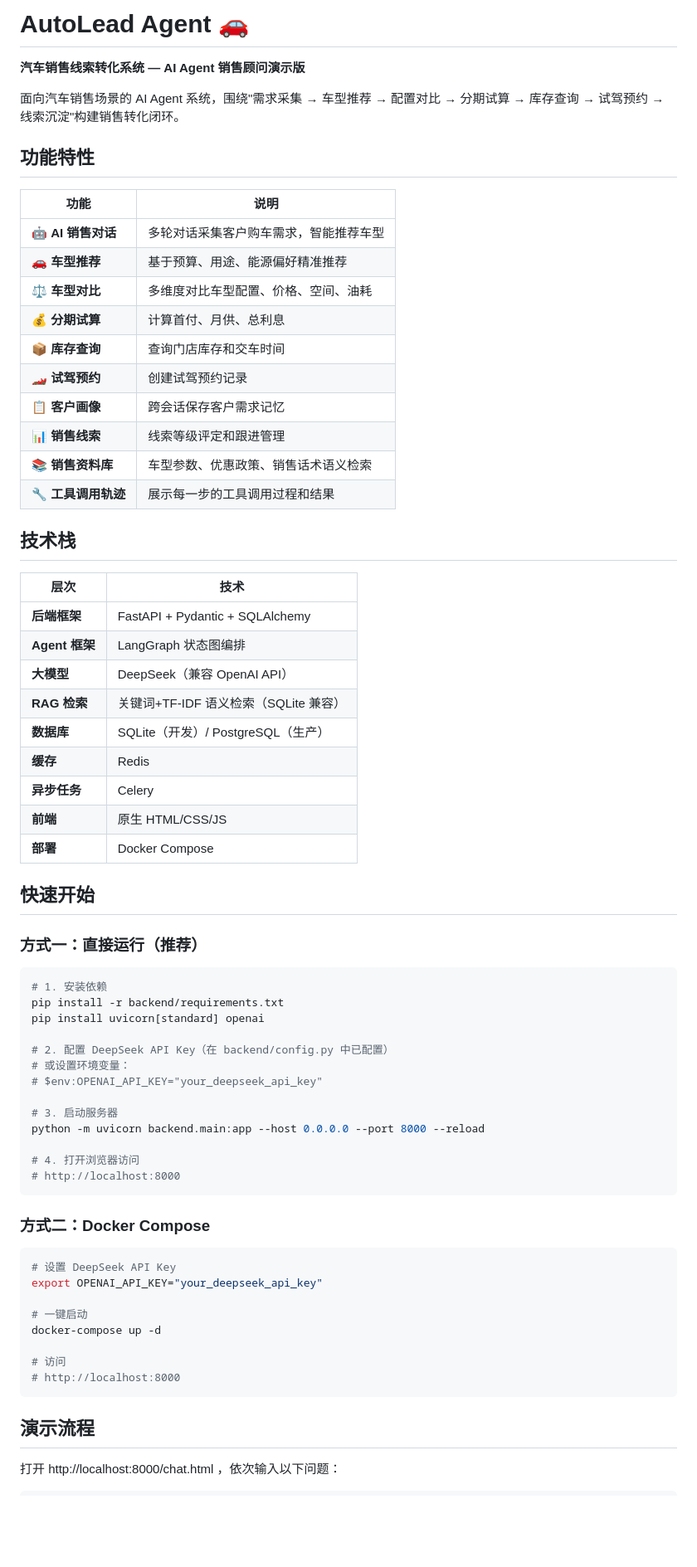
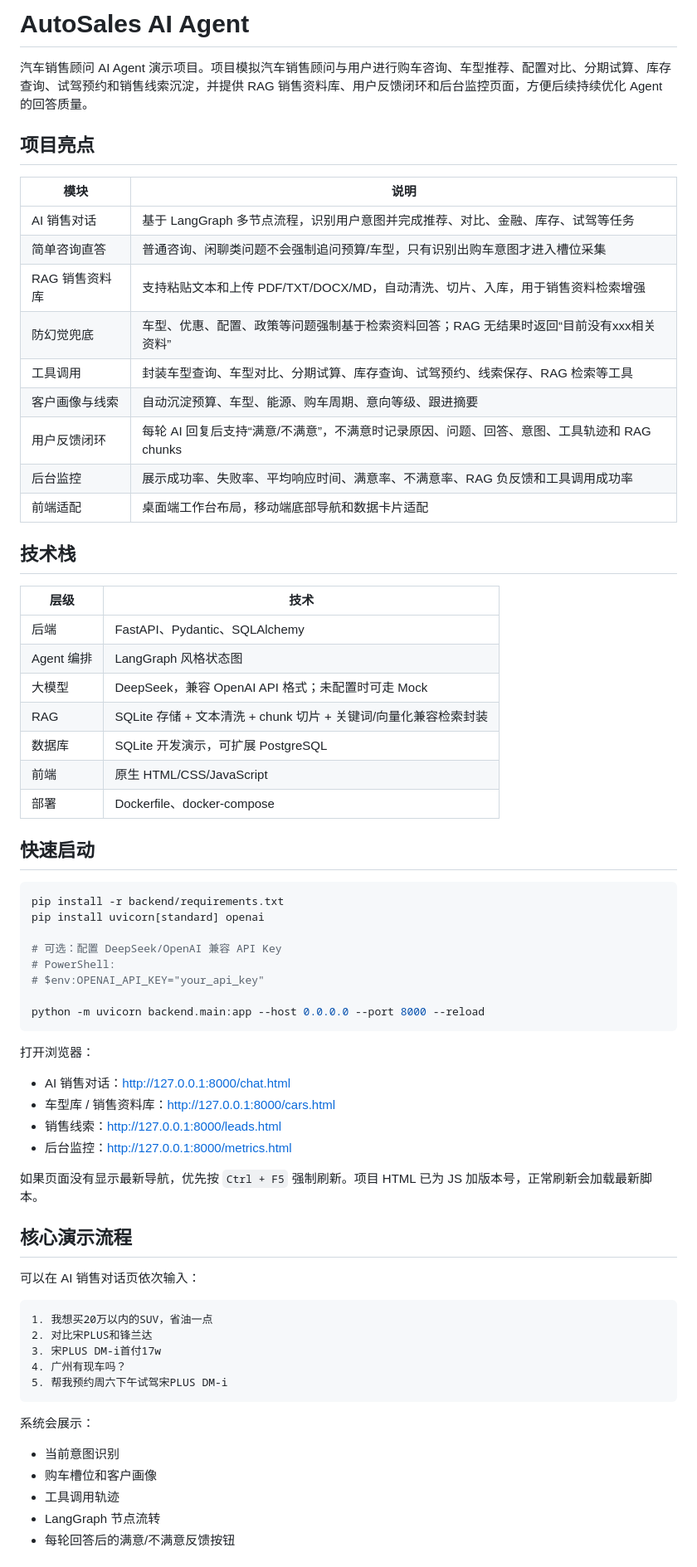
Before and after one commit to gzusATao/autosales-agent, a Markdown page: README.md, the part around one of its changes. Shown at 83% size. Drawn GitHub-style; blank space fills up the shorter version.

Commit message:
Update project README

````diff
--- a/README.md
+++ b/README.md
@@ -1,72 +1,72 @@
-# AutoLead Agent 🚗
+# AutoSales AI Agent
 
-**汽车销售线索转化系统 — AI Agent 销售顾问演示版**
+汽车销售顾问 AI Agent 演示项目。项目模拟汽车销售顾问与用户进行购车咨询、车型推荐、配置对比、分期试算、库存查询、试驾预约和销售线索沉淀，并提供 RAG 销售资料库、用户反馈闭环和后台监控页面，方便后续持续优化 Agent 的回答质量。
 
-面向汽车销售场景的 AI Agent 系统，围绕"需求采集 → 车型推荐 → 配置对比 → 分期试算 → 库存查询 → 试驾预约 → 线索沉淀"构建销售转化闭环。
+## 项目亮点
 
-## 功能特性
-
-| 功能 | 说明 |
-|------|------|
-| 🤖 **AI 销售对话** | 多轮对话采集客户购车需求，智能推荐车型 |
-| 🚗 **车型推荐** | 基于预算、用途、能源偏好精准推荐 |
-| ⚖️ **车型对比** | 多维度对比车型配置、价格、空间、油耗 |
-| 💰 **分期试算** | 计算首付、月供、总利息 |
-| 📦 **库存查询** | 查询门店库存和交车时间 |
-| 🏎️ **试驾预约** | 创建试驾预约记录 |
-| 📋 **客户画像** | 跨会话保存客户需求记忆 |
-| 📊 **销售线索** | 线索等级评定和跟进管理 |
-| 📚 **销售资料库** | 车型参数、优惠政策、销售话术语义检索 |
-| 🔧 **工具调用轨迹** | 展示每一步的工具调用过程和结果 |
+| 模块 | 说明 |
+| --- | --- |
+| AI 销售对话 | 基于 LangGraph 多节点流程，识别用户意图并完成推荐、对比、金融、库存、试驾等任务 |
+| 简单咨询直答 | 普通咨询、闲聊类问题不会强制追问预算/车型，只有识别出购车意图才进入槽位采集 |
+| RAG 销售资料库 | 支持粘贴文本和上传 PDF/TXT/DOCX/MD，自动清洗、切片、入库，用于销售资料检索增强 |
+| 防幻觉兜底 | 车型、优惠、配置、政策等问题强制基于检索资料回答；RAG 无结果时返回“目前没有xxx相关资料” |
+| 工具调用 | 封装车型查询、车型对比、分期试算、库存查询、试驾预约、线索保存、RAG 检索等工具 |
+| 客户画像与线索 | 自动沉淀预算、车型、能源、购车周期、意向等级、跟进摘要 |
+| 用户反馈闭环 | 每轮 AI 回复后支持“满意/不满意”，不满意时记录原因、问题、回答、意图、工具轨迹和 RAG chunks |
+| 后台监控 | 展示成功率、失败率、平均响应时间、满意率、不满意率、RAG 负反馈和工具调用成功率 |
+| 前端适配 | 桌面端工作台布局，移动端底部导航和数据卡片适配 |
 
 ## 技术栈
 
-| 层次 | 技术 |
-|------|------|
-| **后端框架** | FastAPI + Pydantic + SQLAlchemy |
-| **Agent 框架** | LangGraph 状态图编排 |
-| **大模型** | DeepSeek（兼容 OpenAI API） |
-| **RAG 检索** | 关键词+TF-IDF 语义检索（SQLite 兼容） |
-| **数据库** | SQLite（开发）/ PostgreSQL（生产） |
-| **缓存** | Redis |
-| **异步任务** | Celery |
-| **前端** | 原生 HTML/CSS/JS |
-| **部署** | Docker Compose |
+| 层级 | 技术 |
+| --- | --- |
+| 后端 | FastAPI、Pydantic、SQLAlchemy |
+| Agent 编排 | LangGraph 风格状态图 |
+| 大模型 | DeepSeek，兼容 OpenAI API 格式；未配置时可走 Mock |
+| RAG | SQLite 存储 + 文本清洗 + chunk 切片 + 关键词/向量化兼容检索封装 |
+| 数据库 | SQLite 开发演示，可扩展 PostgreSQL |
+| 前端 | 原生 HTML/CSS/JavaScript |
+| 部署 | Dockerfile、docker-compose |
 
-## 快速开始
-
-### 方式一：直接运行（推荐）
+## 快速启动
 
 ```bash
-# 1. 安装依赖
 pip install -r backend/requirements.txt
 pip install uvicorn[standard] openai
 
-# 2. 配置 DeepSeek API Key（在 backend/config.py 中已配置）
-# 或设置环境变量：
-# $env:OPENAI_API_KEY="your_deepseek_api_key"
+# 可选：配置 DeepSeek/OpenAI 兼容 API Key
+# PowerShell:
+# $env:OPENAI_API_KEY="your_api_key"
 
-# 3. 启动服务器
 python -m uvicorn backend.main:app --host 0.0.0.0 --port 8000 --reload
-
-# 4. 打开浏览器访问
-# http://localhost:8000
 ```
 
-### 方式二：Docker Compose
+打开浏览器：
 
-```bash
-# 设置 DeepSeek API Key
-export OPENAI_API_KEY="your_deepseek_api_key"
+- AI 销售对话：http://127.0.0.1:8000/chat.html
+- 车型库 / 销售资料库：http://127.0.0.1:8000/cars.html
+- 销售线索：http://127.0.0.1:8000/leads.html
+- 后台监控：http://127.0.0.1:8000/metrics.html
 
-# 一键启动
-docker-compose up -d
+如果页面没有显示最新导航，优先按 `Ctrl + F5` 强制刷新。项目 HTML 已为 JS 加版本号，正常刷新会加载最新脚本。
 
-# 访问
-# http://localhost:8000
+## 核心演示流程
+
+可以在 AI 销售对话页依次输入：
+
+```text
+1. 我想买20万以内的SUV，省油一点
+2. 对比宋PLUS和锋兰达
+3. 宋PLUS DM-i首付17w
+4. 广州有现车吗？
+5. 帮我预约周六下午试驾宋PLUS DM-i
 ```
 
-## 演示流程
+系统会展示：
 
-打开 http://localhost:8000/chat.html ，依次输入以下问题：
+- 当前意图识别
+- 购车槽位和客户画像
+- 工具调用轨迹
+- LangGraph 节点流转
+- 每轮回答后的满意/不满意反馈按钮
 
````
Also changed, not shown: other parts of README.md (+138 -84 lines).
